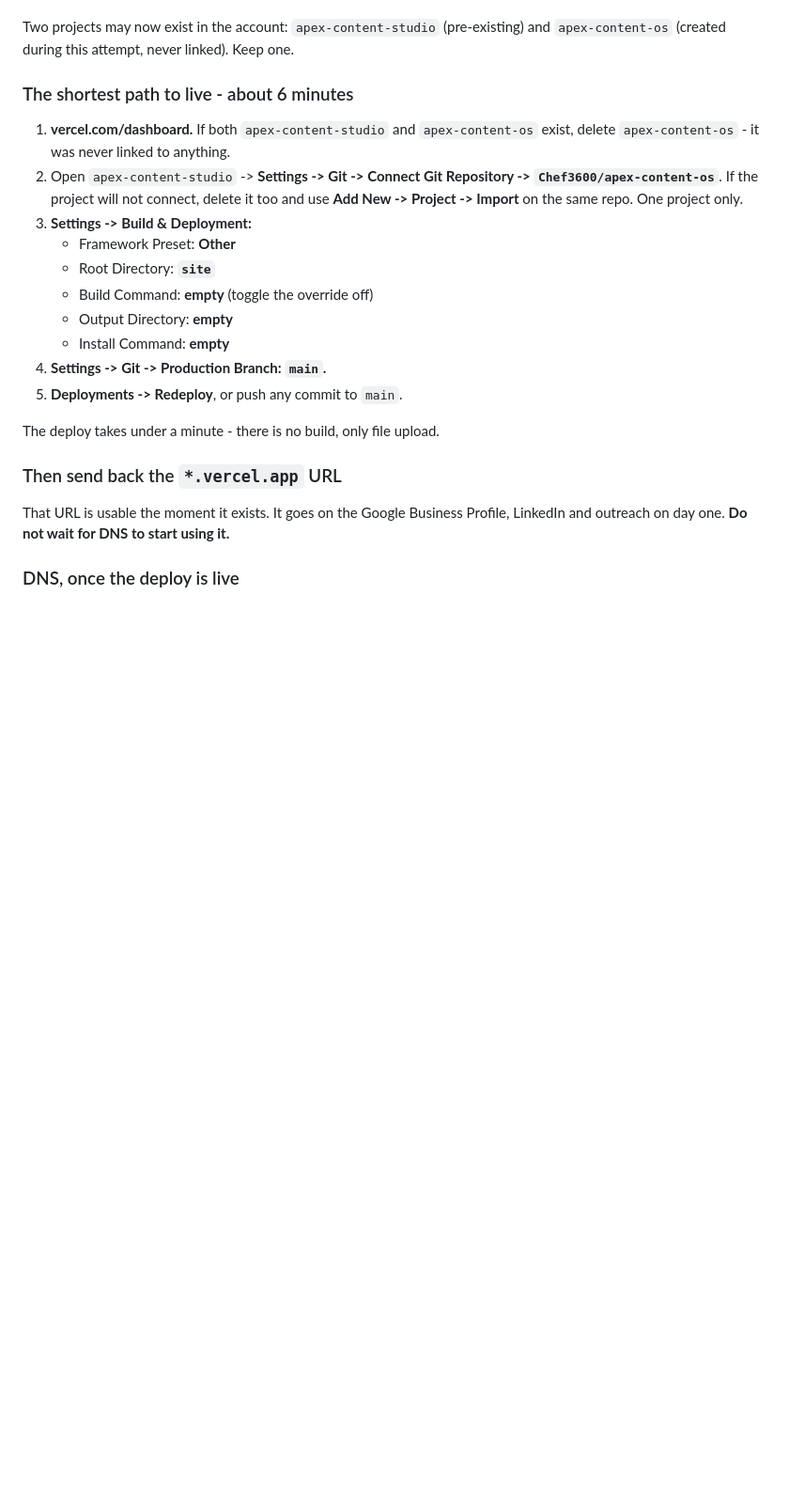
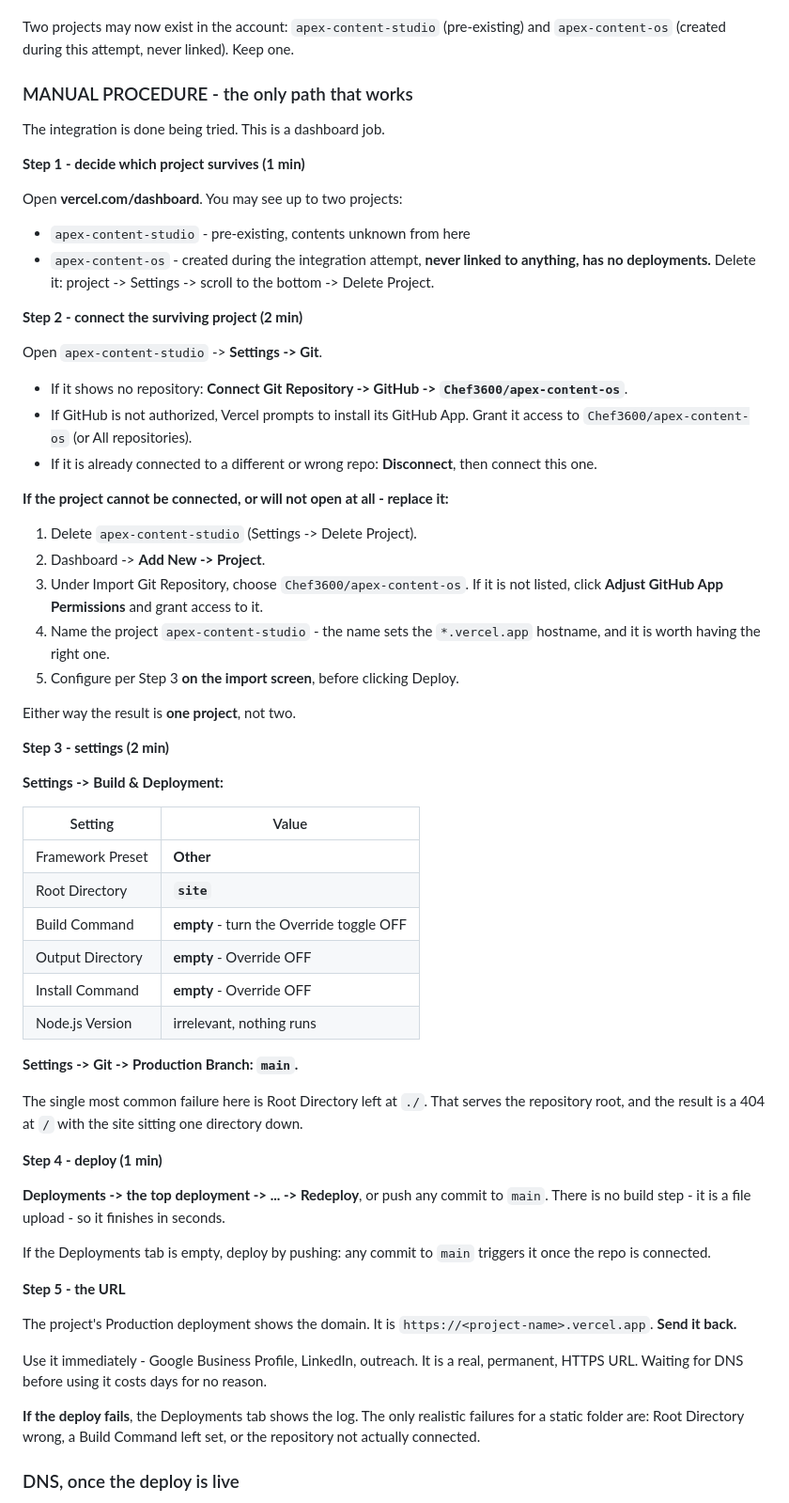
Before and after one commit to Chef3600/apex-content-os, a Markdown page: DEPLOY.md, the part around the change. Shown at 94% size. GitHub-like rendering; blank space fills up the shorter version.

Commit message:
Add the manual Vercel procedure and the live-check runbook
The integration is not retried. DEPLOY.md now carries the dashboard
procedure end to end, including how to replace the existing project if it
cannot be connected, and names the failure to expect: Root Directory left
at ./ serves the repo root and 404s at /.

Also states plainly what a session can and cannot verify. Container egress
is blocked for every host, so a published URL cannot be fetched from here.
The build itself is already verified in Chromium at three widths with zero
failures; what remains is transport, and docs/live-check.md is the
two-minute check for it.

Co-Authored-By: Claude Opus 5 <noreply@anthropic.com>
Claude-Session: https://claude.ai/code/session_01BYr7mGRLfpgRtF2cDW8cS2

```diff
--- a/DEPLOY.md
+++ b/DEPLOY.md
@@ -63,30 +63,81 @@ permissions problem on the connection, not something a different call fixes.
 Two projects may now exist in the account: `apex-content-studio` (pre-existing)
 and `apex-content-os` (created during this attempt, never linked). Keep one.
 
-### The shortest path to live - about 6 minutes
+### MANUAL PROCEDURE - the only path that works
 
-1. **vercel.com/dashboard.** If both `apex-content-studio` and
-   `apex-content-os` exist, delete `apex-content-os` - it was never linked to
-   anything.
-2. Open `apex-content-studio` -> **Settings -> Git -> Connect Git Repository ->
-   `Chef3600/apex-content-os`**. If the project will not connect, delete it too
-   and use **Add New -> Project -> Import** on the same repo. One project only.
-3. **Settings -> Build & Deployment:**
-   - Framework Preset: **Other**
-   - Root Directory: **`site`**
-   - Build Command: **empty** (toggle the override off)
-   - Output Directory: **empty**
-   - Install Command: **empty**
-4. **Settings -> Git -> Production Branch: `main`.**
-5. **Deployments -> Redeploy**, or push any commit to `main`.
+The integration is done being tried. This is a dashboard job.
 
-The deploy takes under a minute - there is no build, only file upload.
+**Step 1 - decide which project survives (1 min)**
 
-### Then send back the `*.vercel.app` URL
+Open **vercel.com/dashboard**. You may see up to two projects:
 
-That URL is usable the moment it exists. It goes on the Google Business
-Profile, LinkedIn and outreach on day one. **Do not wait for DNS to start
-using it.**
+- `apex-content-studio` - pre-existing, contents unknown from here
+- `apex-content-os` - created during the integration attempt, **never linked to
+  anything, has no deployments.** Delete it: project -> Settings -> scroll to
+  the bottom -> Delete Project.
+
+**Step 2 - connect the surviving project (2 min)**
+
+Open `apex-content-studio` -> **Settings -> Git**.
+
+- If it shows no repository: **Connect Git Repository -> GitHub ->
+  `Chef3600/apex-content-os`**.
+- If GitHub is not authorized, Vercel prompts to install its GitHub App. Grant
+  it access to `Chef3600/apex-content-os` (or All repositories).
+- If it is already connected to a different or wrong repo: **Disconnect**, then
+  connect this one.
+
+**If the project cannot be connected, or will not open at all - replace it:**
+
+1. Delete `apex-content-studio` (Settings -> Delete Project).
+2. Dashboard -> **Add New -> Project**.
+3. Under Import Git Repository, choose `Chef3600/apex-content-os`. If it is not
+   listed, click **Adjust GitHub App Permissions** and grant access to it.
+4. Name the project `apex-content-studio` - the name sets the
+   `*.vercel.app` hostname, and it is worth having the right one.
+5. Configure per Step 3 **on the import screen**, before clicking Deploy.
+
+Either way the result is **one project**, not two.
+
+**Step 3 - settings (2 min)**
+
+**Settings -> Build & Deployment:**
+
+| Setting | Value |
+|---|---|
+| Framework Preset | **Other** |
+| Root Directory | **`site`** |
+| Build Command | **empty** - turn the Override toggle OFF |
+| Output Directory | **empty** - Override OFF |
+| Install Command | **empty** - Override OFF |
+| Node.js Version | irrelevant, nothing runs |
+
+**Settings -> Git -> Production Branch: `main`.**
+
+The single most common failure here is Root Directory left at `./`. That
+serves the repository root, and the result is a 404 at `/` with the site
+sitting one directory down.
+
+**Step 4 - deploy (1 min)**
+
+**Deployments -> the top deployment -> ... -> Redeploy**, or push any commit to
+`main`. There is no build step - it is a file upload - so it finishes in
+seconds.
+
+If the Deployments tab is empty, deploy by pushing: any commit to `main`
+triggers it once the repo is connected.
+
+**Step 5 - the URL**
+
+The project's Production deployment shows the domain. It is
+`https://<project-name>.vercel.app`. **Send it back.**
+
+Use it immediately - Google Business Profile, LinkedIn, outreach. It is a real,
+permanent, HTTPS URL. Waiting for DNS before using it costs days for no reason.
+
+**If the deploy fails**, the Deployments tab shows the log. The only realistic
+failures for a static folder are: Root Directory wrong, a Build Command left
+set, or the repository not actually connected.
 
 ### DNS, once the deploy is live
 
```
Also changed, not shown: docs/live-check.md (added, +51 -0 lines).
